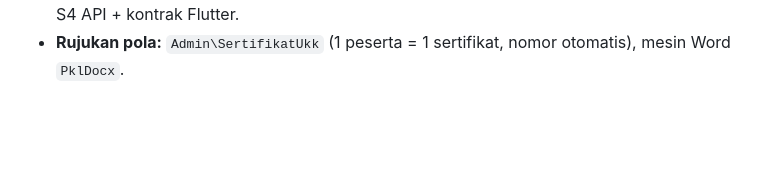
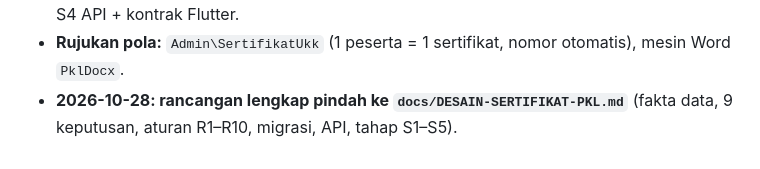
Before and after one commit to Zulfiqri-ganteng/muslimin, a Markdown page: docs/DESAIN-PERPANJANGAN-PKL.md, the part around the change. Drawn GitHub-style; blank space fills up the shorter version.

```diff
--- a/docs/DESAIN-PERPANJANGAN-PKL.md
+++ b/docs/DESAIN-PERPANJANGAN-PKL.md
@@ -360,3 +360,4 @@ hasil cari "{n} siswa dari {m} ajuan".
 - **Fase nanti:** S1 data + pengaturan (nomor, penanda tangan, nilai) · S2 template persis format sekolah · S3 terbit massal per kelas /
   per perusahaan + unduh ZIP + QR verifikasi · S4 API + kontrak Flutter.
 - **Rujukan pola:** `Admin\SertifikatUkk` (1 peserta = 1 sertifikat, nomor otomatis), mesin Word `PklDocx`.
+- **2026-10-28: rancangan lengkap pindah ke `docs/DESAIN-SERTIFIKAT-PKL.md`** (fakta data, 9 keputusan, aturan R1–R10, migrasi, API, tahap S1–S5).
```
Also changed, not shown: docs/DESAIN-SERTIFIKAT-PKL.md (added, +134 -0 lines).
